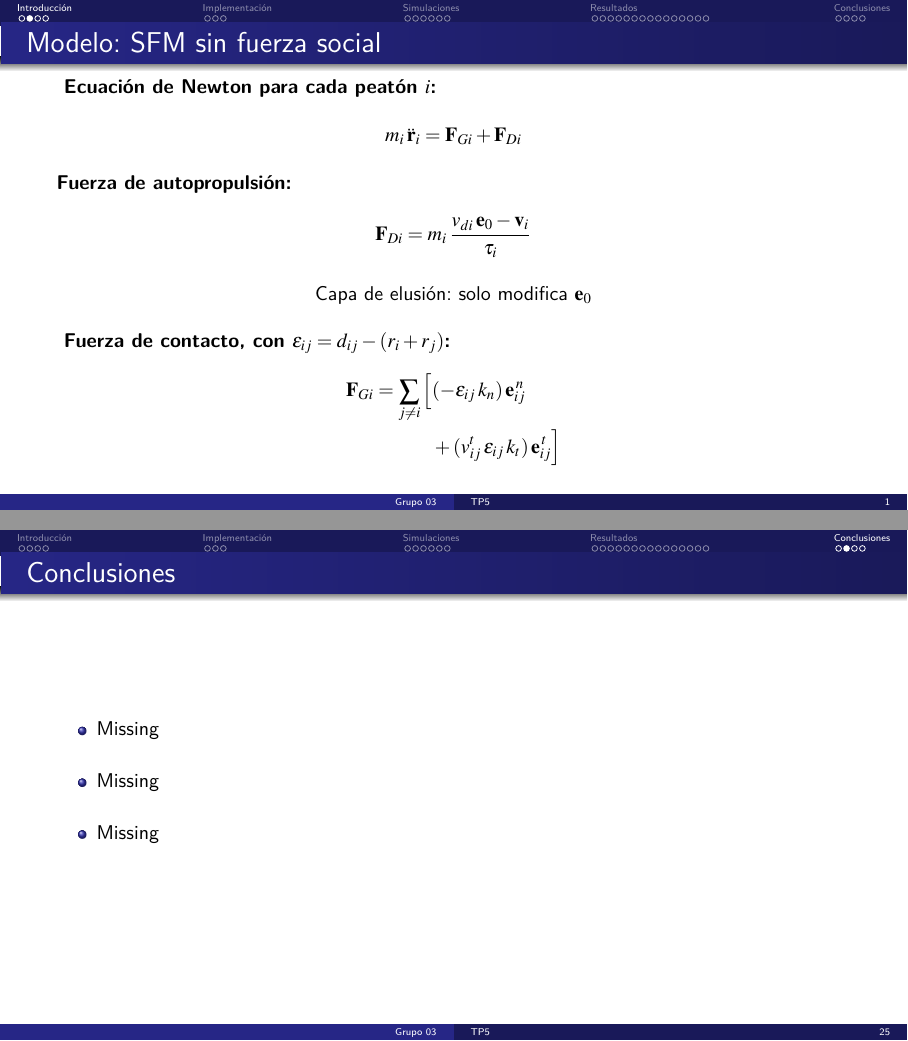
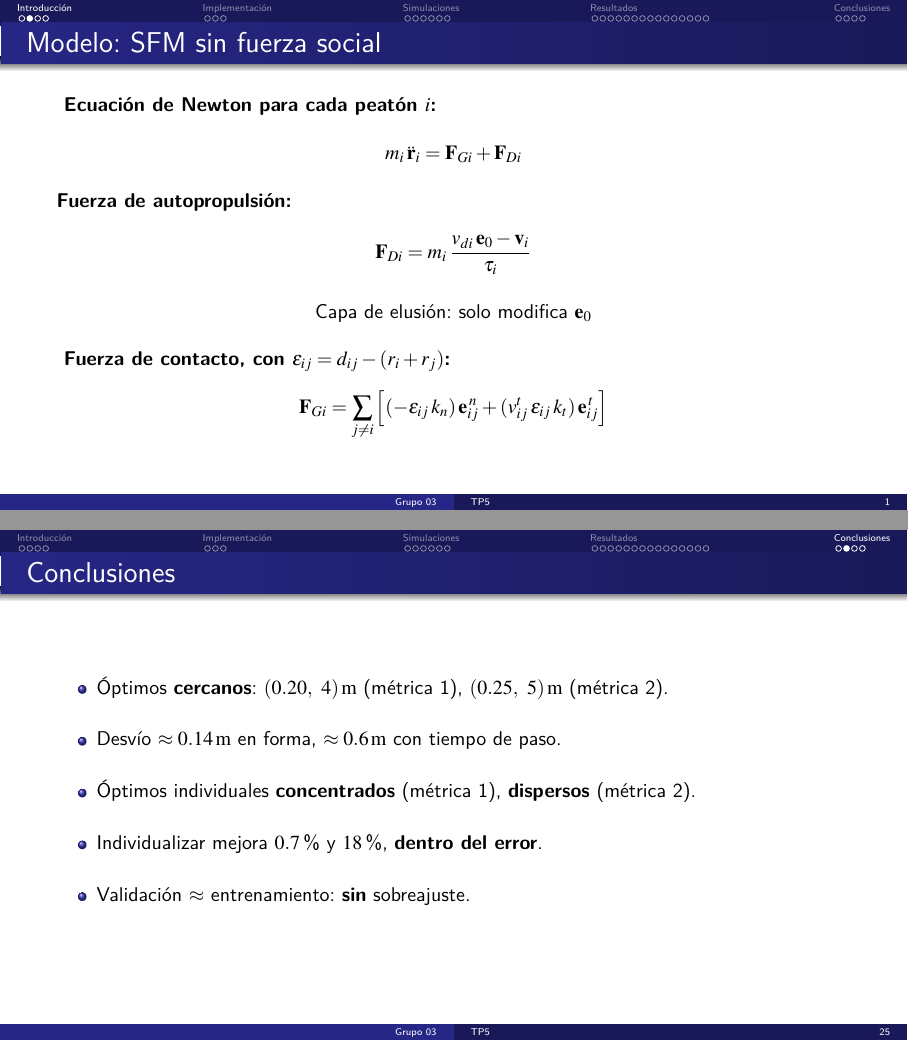
Before and after one commit to anita476/TP5-SimulacionDeSistemas-72.25, LaTeX slides (docs/presentation/main.tex, which reads docs/presentation/secciones/conclusiones.tex, docs/presentation/secciones/introduccion.tex): pages 3 and 31 of 39, joined at a grey line. Compiled offline with pdfLaTeX.

Commit message:
Removed TODOs + conclusiones

```diff
--- a/docs/presentation/secciones/conclusiones.tex
+++ b/docs/presentation/secciones/conclusiones.tex
@@ -1,7 +1,9 @@
 \begin{frame}{Conclusiones}
   \begin{itemize}\setlength{\itemsep}{14pt}
-    \item Missing
-    \item Missing
-    \item Missing
+    \item Óptimos \textbf{cercanos}: $(0.20,\ 4)\uni{m}$ (métrica 1), $(0.25,\ 5)\uni{m}$ (métrica 2).
+    \item Desvío $\approx 0.14\uni{m}$ en forma, $\approx 0.6\uni{m}$ con tiempo de paso.
+    \item Óptimos individuales \textbf{concentrados} (métrica 1), \textbf{dispersos} (métrica 2).
+    \item Individualizar mejora $0.7$\,\% y $18$\,\%, \textbf{dentro del error}.
+    \item Validación $\approx$ entrenamiento: \textbf{sin} sobreajuste.
   \end{itemize}
 \end{frame}
--- a/docs/presentation/secciones/introduccion.tex
+++ b/docs/presentation/secciones/introduccion.tex
@@ -32,14 +32,11 @@ $\varepsilon_{ij} = d_{ij} - (r_i + r_j)$:
 }
 
 \[
-\begin{aligned}
 \vv{F}_{Gi} = \sum_{j\neq i}
 \Big[
-&(-\varepsilon_{ij}\,k_n)\,\vv{e}^{\,n}_{ij}\\
-&+ (v^{t}_{ij}\,\varepsilon_{ij}\,k_t)\,
-\vv{e}^{\,t}_{ij}
+(-\varepsilon_{ij}\,k_n)\,\vv{e}^{\,n}_{ij}
++ (v^{t}_{ij}\,\varepsilon_{ij}\,k_t)\,\vv{e}^{\,t}_{ij}
 \Big]
-\end{aligned}
 \]
 
 \end{frame}
```
Also changed, not shown: README_ENTREGA.md (added), 3 other files.
